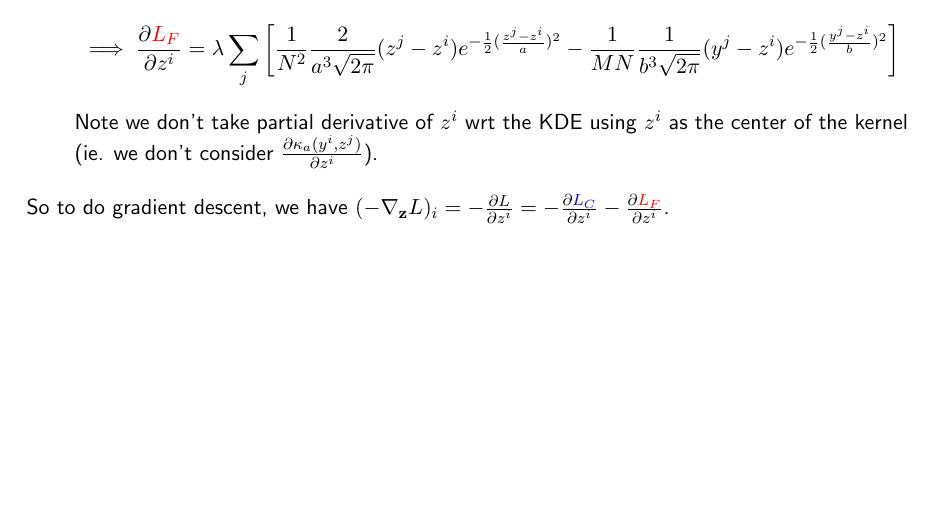
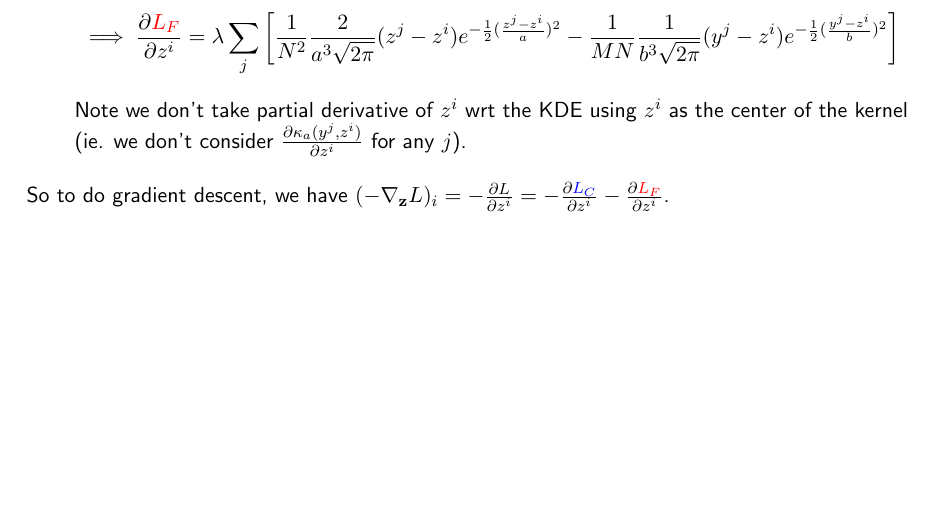
Before and after one commit to tanyating/OT-summer2022, a LaTeX document (notes.tex): part of page 4 of 4, cut so that both start at the same text, the shorter picture padded with empty space. Compiled offline with pdfLaTeX.

Commit message:
small change

```diff
--- a/notes.tex
+++ b/notes.tex
@@ -244,7 +244,7 @@ Given two distributions $\rho$ with $N$ samples $x^i$ and $\mu$ with $M$ samples
             = \lambda \sum_j \left[
              \frac{1}{N^2}\frac{2}{a^3\sqrt{2\pi}} (z^j-z^i) e^{-\frac{1}{2}(\frac{z^j-z^i}{a})^2} -  \frac{1}{MN}\frac{1}{b^3\sqrt{2\pi}} (y^j-z^i) e^{-\frac{1}{2}(\frac{y^j-z^i}{b})^2} \right]
         \end{align*}
-        Note we don't take partial derivative of $z^i$ wrt the KDE using $z^i$ as the center of the kernel (ie. we don't consider $\frac{\partial \kappa_a(y^i,z^j)}{\partial z^i}$).
+        Note we don't take partial derivative of $z^i$ wrt the KDE using $z^i$ as the center of the kernel (ie. we don't consider $\frac{\partial \kappa_a(y^j,z^i)}{\partial z^i}$ for any $j$).
         \end{enumerate}
 
     So to do gradient descent, we have $(-\nabla_{\mathbf{z}} L)_i =  -\frac{\partial L}{\partial z^i} = -  \frac{\partial \textcolor{blue}{L_C}}{\partial z^i} -  \frac{\partial \textcolor{red}{L_F}}{\partial z^i}$.
```
